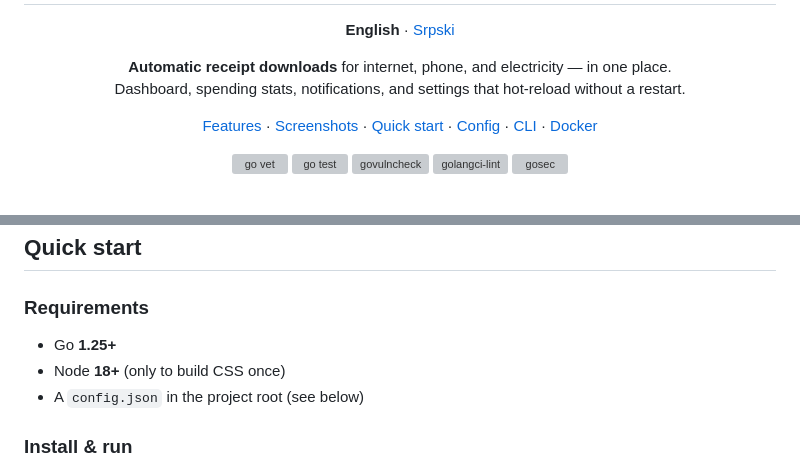
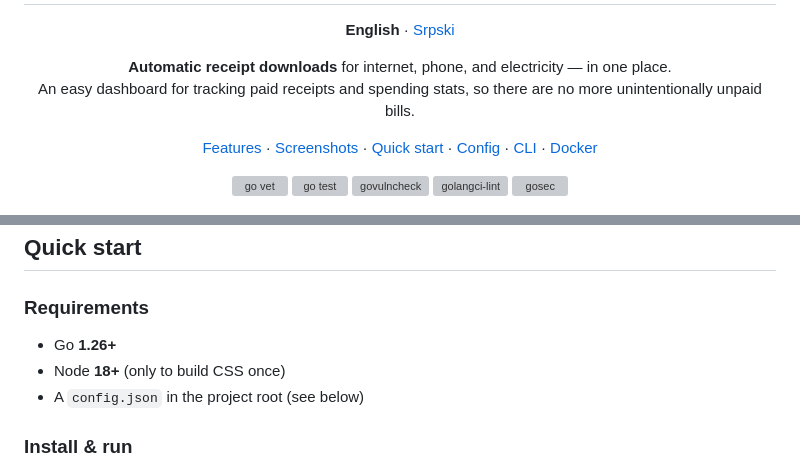
Before and after one commit to CerealKiller97/preuzmi.me, a Markdown page: README.md, 2 parts joined by grey strips. GitHub-like rendering; grey boxes are pictures that could not be loaded.

```diff
--- a/README.md
+++ b/README.md
@@ -10,7 +10,7 @@
 
 <p align="center">
   <strong>Automatic receipt downloads</strong> for internet, phone, and electricity — in one place.<br/>
-  Dashboard, spending stats, notifications, and settings that hot-reload without a restart.
+  An easy dashboard for tracking paid receipts and spending stats, so there are no more unintentionally unpaid bills.
 </p>
 
 <p align="center">
@@ -79,7 +79,7 @@ Every month: log into A1, mts, e.Sanduče… download PDFs… forget one… repe
 
 ### Requirements
 
-- Go **1.25+**
+- Go **1.26+**
 - Node **18+** (only to build CSS once)
 - A `config.json` in the project root (see below)
 
```
Also changed, not shown: README.sr.md (+2 -2 lines).
